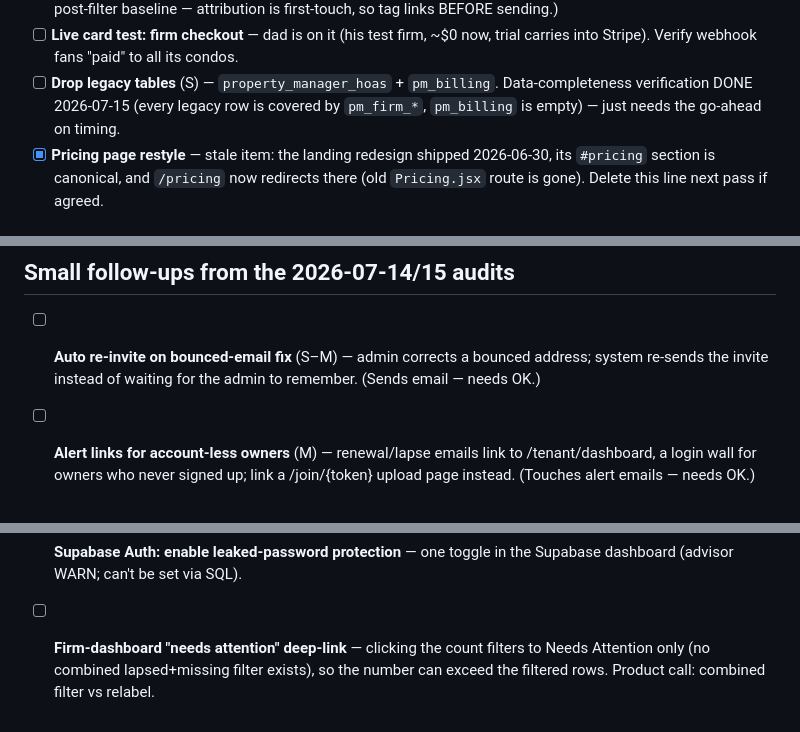
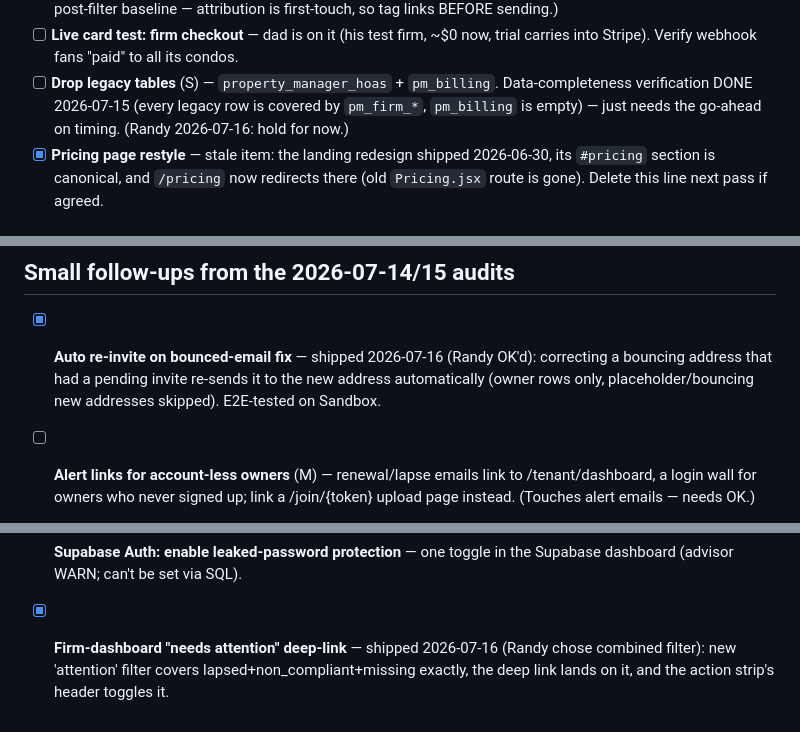
Before and after one commit to RandyVisser/LapseGaurd, a Markdown page: ROADMAP.md, 3 parts joined by grey strips. Drawn GitHub-style.

Commit message:
ROADMAP: check off auto re-invite + firm deep-link; legacy drop held
Co-Authored-By: Claude Fable 5 <noreply@anthropic.com>

```diff
--- a/ROADMAP.md
+++ b/ROADMAP.md
@@ -64,7 +64,7 @@ Effort tags are rough: (S) ≤ half day, (M) ~1 day, (L) multi-day.
 - [ ] **Drop legacy tables** (S) — `property_manager_hoas` + `pm_billing`.
       Data-completeness verification DONE 2026-07-15 (every legacy row is
       covered by `pm_firm_*`, `pm_billing` is empty) — just needs the
-      go-ahead on timing.
+      go-ahead on timing. (Randy 2026-07-16: hold for now.)
 - [x] **Pricing page restyle** — stale item: the landing redesign shipped
       2026-06-30, its `#pricing` section is canonical, and `/pricing` now
       redirects there (old `Pricing.jsx` route is gone). Delete this line
@@ -83,9 +83,10 @@ Effort tags are rough: (S) ≤ half day, (M) ~1 day, (L) multi-day.
 
 ## Small follow-ups from the 2026-07-14/15 audits
 
-- [ ] **Auto re-invite on bounced-email fix** (S–M) — admin corrects a bounced
-      address; system re-sends the invite instead of waiting for the admin to
-      remember. (Sends email — needs OK.)
+- [x] **Auto re-invite on bounced-email fix** — shipped 2026-07-16 (Randy OK'd):
+      correcting a bouncing address that had a pending invite re-sends it to
+      the new address automatically (owner rows only, placeholder/bouncing new
+      addresses skipped). E2E-tested on Sandbox.
 - [ ] **Alert links for account-less owners** (M) — renewal/lapse emails link
       to /tenant/dashboard, a login wall for owners who never signed up; link
       a /join/{token} upload page instead. (Touches alert emails — needs OK.)
@@ -98,7 +99,7 @@ Effort tags are rough: (S) ≤ half day, (M) ~1 day, (L) multi-day.
       pm_firms; firms from the 07-14→07-16 window legitimately have NULLs.
 - [ ] **Supabase Auth: enable leaked-password protection** — one toggle in the
       Supabase dashboard (advisor WARN; can't be set via SQL).
-- [ ] **Firm-dashboard "needs attention" deep-link** — clicking the count
-      filters to Needs Attention only (no combined lapsed+missing filter
-      exists), so the number can exceed the filtered rows. Product call:
-      combined filter vs relabel.
+- [x] **Firm-dashboard "needs attention" deep-link** — shipped 2026-07-16
+      (Randy chose combined filter): new 'attention' filter covers
+      lapsed+non_compliant+missing exactly, the deep link lands on it, and
+      the action strip's header toggles it.
```
